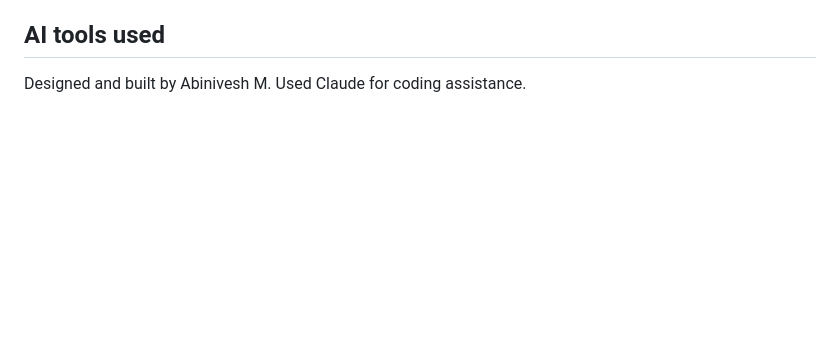
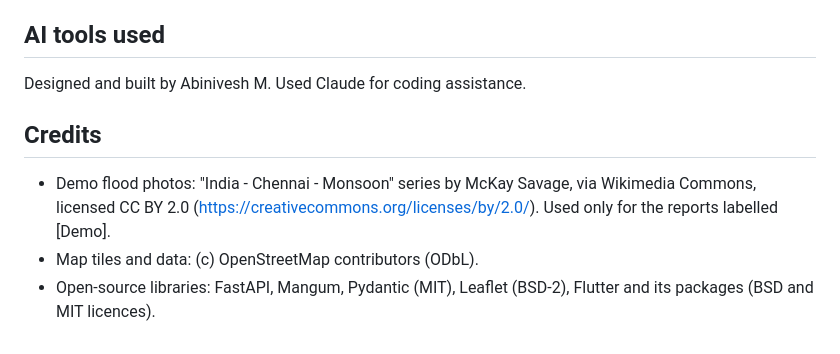
Before and after one commit to abinivesh-m/waterlog-watch, a Markdown page: README.md, the part around the change. Rendered like a GitHub page; blank space fills up the shorter version.

Commit message:
Add credits

```diff
--- a/README.md
+++ b/README.md
@@ -124,3 +124,8 @@ Abinivesh M
 
 ## AI tools used
 Designed and built by Abinivesh M. Used Claude for coding assistance.
+
+## Credits
+- Demo flood photos: "India - Chennai - Monsoon" series by McKay Savage, via Wikimedia Commons, licensed CC BY 2.0 (https://creativecommons.org/licenses/by/2.0/). Used only for the reports labelled [Demo].
+- Map tiles and data: (c) OpenStreetMap contributors (ODbL).
+- Open-source libraries: FastAPI, Mangum, Pydantic (MIT), Leaflet (BSD-2), Flutter and its packages (BSD and MIT licences).
```
Also changed, not shown: docs/WRITEUP.md (+5 -0 lines).
